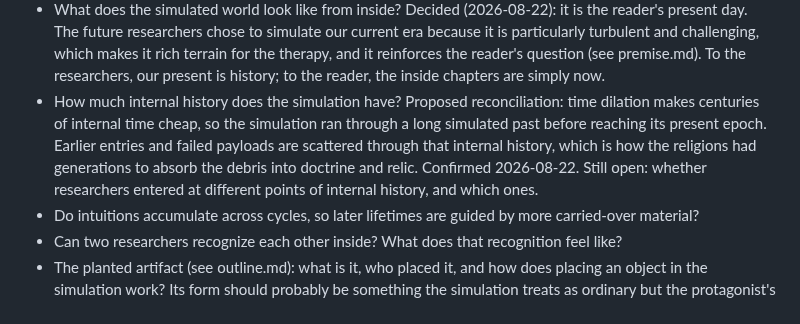
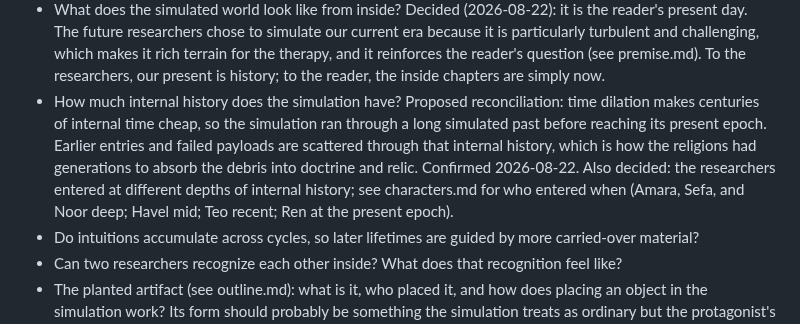
Before and after one commit to BruceEckel/TheWell, a Markdown page: planning/world.md, the part around the change. Drawn GitHub-style.

Commit message:
Cast approved: Wren as the comfort-capable part, entry depths, and all linking proposals now decided
Co-Authored-By: Claude Fable 5 <noreply@anthropic.com>

```diff
--- a/planning/world.md
+++ b/planning/world.md
@@ -33,7 +33,7 @@ To be decided:
 - What happens at death inside the simulation: automatic re-entry into the next lifetime, a between-lives interval, or return to the outside?
 - How exit works: partially decided (2026-08-22). The researchers cannot be woken into the real future world from outside without harm. They must wake themselves by becoming aware within the simulation. Exit therefore runs through awareness achieved from inside, and the trapped researchers cannot do it because they are as lost in their suffering as everyone else. Still open: what the transition itself looks like, and what harm external waking causes.
 - What does the simulated world look like from inside? Decided (2026-08-22): it is the reader's present day. The future researchers chose to simulate our current era because it is particularly turbulent and challenging, which makes it rich terrain for the therapy, and it reinforces the reader's question (see premise.md). To the researchers, our present is history; to the reader, the inside chapters are simply now.
-- How much internal history does the simulation have? Proposed reconciliation: time dilation makes centuries of internal time cheap, so the simulation ran through a long simulated past before reaching its present epoch. Earlier entries and failed payloads are scattered through that internal history, which is how the religions had generations to absorb the debris into doctrine and relic. Confirmed 2026-08-22. Still open: whether researchers entered at different points of internal history, and which ones.
+- How much internal history does the simulation have? Proposed reconciliation: time dilation makes centuries of internal time cheap, so the simulation ran through a long simulated past before reaching its present epoch. Earlier entries and failed payloads are scattered through that internal history, which is how the religions had generations to absorb the debris into doctrine and relic. Confirmed 2026-08-22. Also decided: the researchers entered at different depths of internal history; see characters.md for who entered when (Amara, Sefa, and Noor deep; Havel mid; Teo recent; Ren at the present epoch).
 - Do intuitions accumulate across cycles, so later lifetimes are guided by more carried-over material?
 - Can two researchers recognize each other inside? What does that recognition feel like?
 - The planted artifact (see outline.md): what is it, who placed it, and how does placing an object in the simulation work? Its form should probably be something the simulation treats as ordinary but the protagonist's urges fixate on.
```
Also changed, not shown: planning/characters.md (+4 -4 lines).
